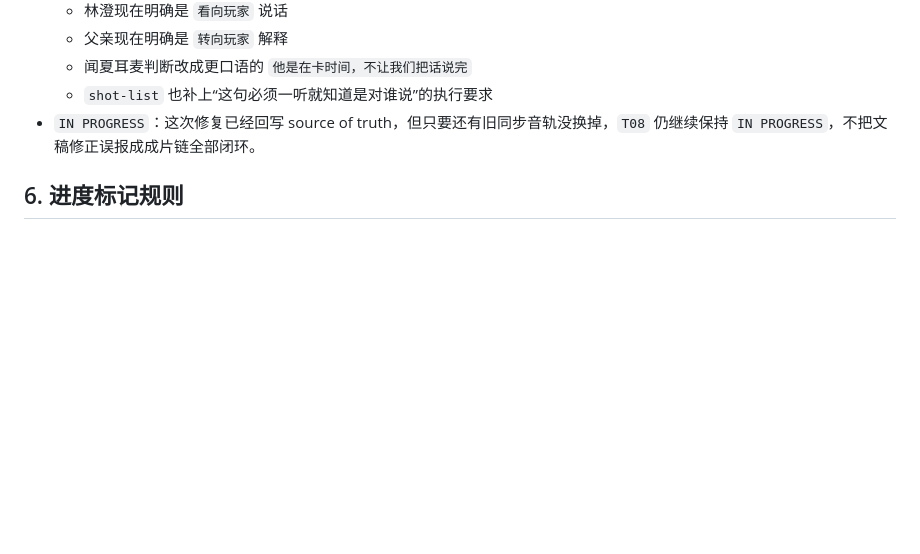
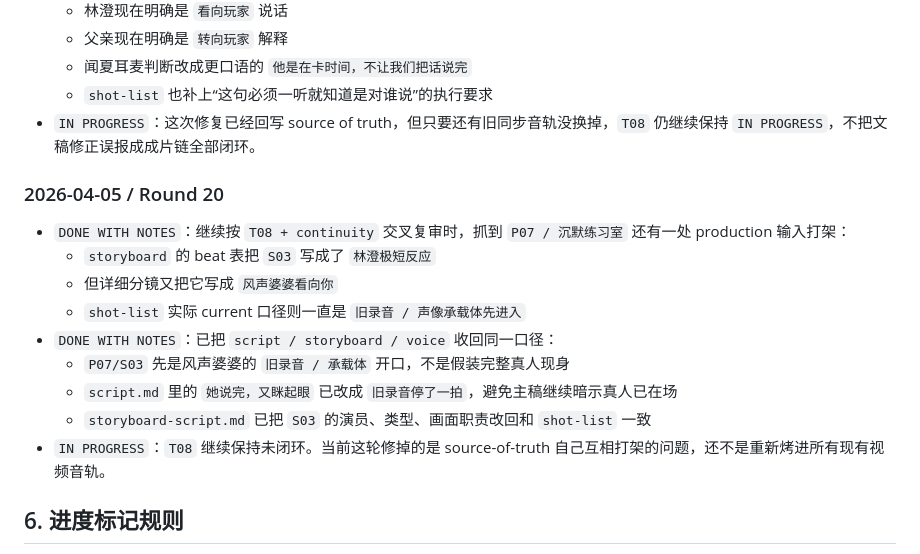
Before and after one commit to JamesWuHK/future-bay-chapter-01-preview, a Markdown page: docs/workflow-remediation-todo.md, the part around the change. GitHub-like rendering; blank space fills up the shorter version.

```diff
--- a/docs/workflow-remediation-todo.md
+++ b/docs/workflow-remediation-todo.md
@@ -190,6 +190,18 @@
   - `shot-list` 也补上“这句必须一听就知道是对谁说”的执行要求
 - `IN PROGRESS`：这次修复已经回写 source of truth，但只要还有旧同步音轨没换掉，`T08` 仍继续保持 `IN PROGRESS`，不把文稿修正误报成成片链全部闭环。
 
+### 2026-04-05 / Round 20
+
+- `DONE WITH NOTES`：继续按 `T08 + continuity` 交叉复审时，抓到 `P07 / 沉默练习室` 还有一处 production 输入打架：
+  - `storyboard` 的 beat 表把 `S03` 写成了 `林澄极短反应`
+  - 但详细分镜又把它写成 `风声婆婆看向你`
+  - `shot-list` 实际 current 口径则一直是 `旧录音 / 声像承载体先进入`
+- `DONE WITH NOTES`：已把 `script / storyboard / voice` 收回同一口径：
+  - `P07/S03` 先是风声婆婆的 `旧录音 / 承载体` 开口，不是假装完整真人现身
+  - `script.md` 里的 `她说完，又眯起眼` 已改成 `旧录音停了一拍`，避免主稿继续暗示真人已在场
+  - `storyboard-script.md` 已把 `S03` 的演员、类型、画面职责改回和 `shot-list` 一致
+- `IN PROGRESS`：`T08` 继续保持未闭环。当前这轮修掉的是 source-of-truth 自己互相打架的问题，还不是重新烤进所有现有视频音轨。
+
 ## 6. 进度标记规则
 
 - `TODO`：还没开始
```
Also changed, not shown: docs/script.md (+3 -3 lines), docs/storyboard-script.md (+4 -4 lines).
